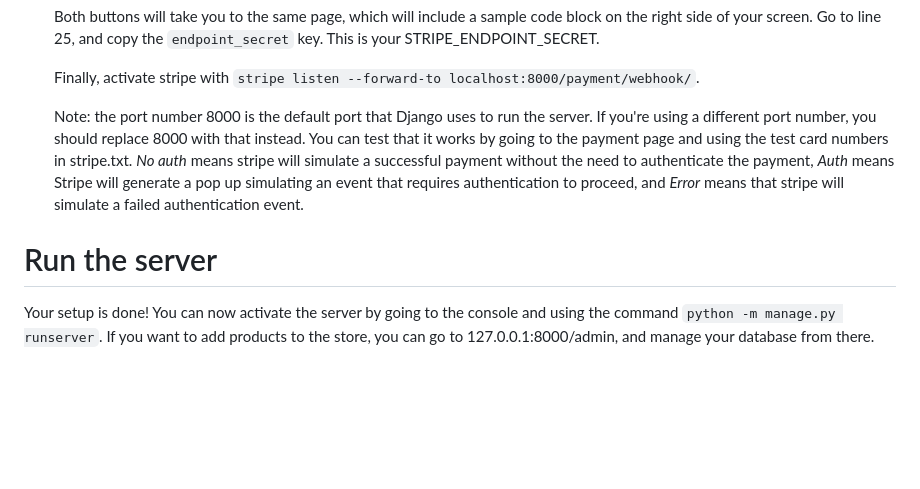
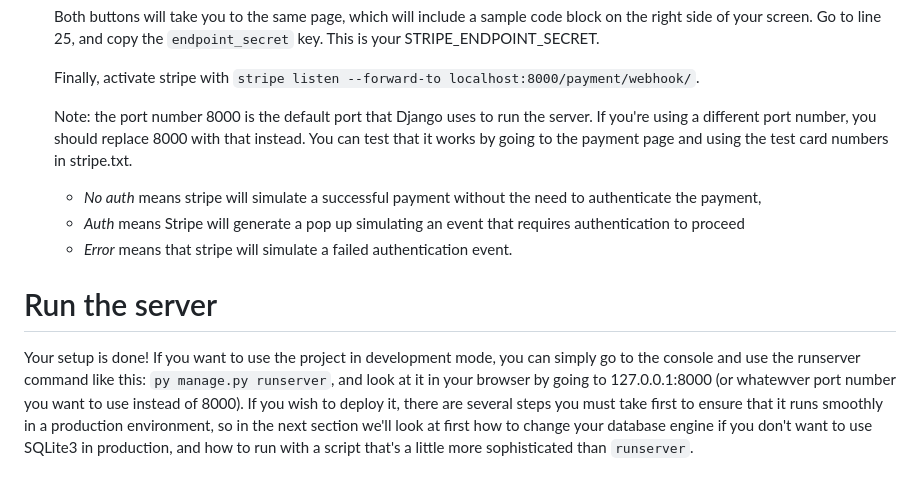
Before and after one commit to ArceusLegend/Ecommerce, a Markdown page: README.md, the part around the change. GitHub-like rendering; blank space fills up the shorter version.

Commit message:
Update README to prepare for future information

```diff
--- a/README.md
+++ b/README.md
@@ -70,7 +70,10 @@ For this project to work properly, before starting the server, you will need to
 
   Finally, activate stripe with `stripe listen --forward-to localhost:8000/payment/webhook/`.
 
-  Note: the port number 8000 is the default port that Django uses to run the server. If you're using a different port number, you should replace 8000 with that instead. You can test that it works by going to the payment page and using the test card numbers in stripe.txt. *No auth* means stripe will simulate a successful payment without the need to authenticate the payment, *Auth* means Stripe will generate a pop up simulating an event that requires authentication to proceed, and *Error* means that stripe will simulate a failed authentication event.
+  Note: the port number 8000 is the default port that Django uses to run the server. If you're using a different port number, you should replace 8000 with that instead. You can test that it works by going to the payment page and using the test card numbers in stripe.txt.
+  - *No auth* means stripe will simulate a successful payment without the need to authenticate the payment,
+  - *Auth* means Stripe will generate a pop up simulating an event that requires authentication to proceed
+  - *Error* means that stripe will simulate a failed authentication event.
 
 # Run the server
-Your setup is done! You can now activate the server by going to the console and using the command `python -m manage.py runserver`. If you want to add products to the store, you can go to 127.0.0.1:8000/admin, and manage your database from there.
+Your setup is done! If you want to use the project in development mode, you can simply go to the console and use the runserver command like this: `py manage.py runserver`, and look at it in your browser by going to 127.0.0.1:8000 (or whatewver port number you want to use instead of 8000). If you wish to deploy it, there are several steps you must take first to ensure that it runs smoothly in a production environment, so in the next section we'll look at first how to change your database engine if you don't want to use SQLite3 in production, and how to run with a script that's a little more sophisticated than `runserver`.
```
